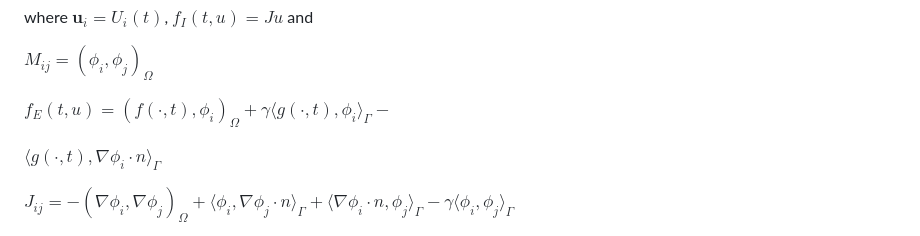
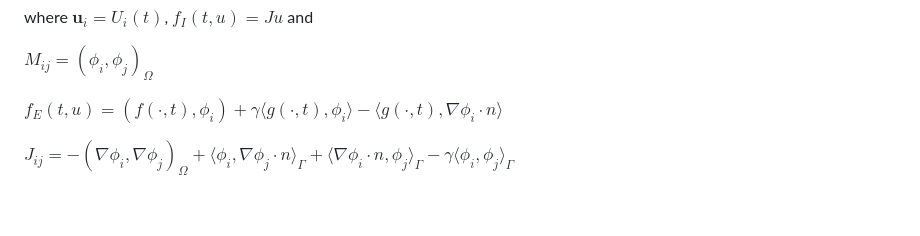
Before and after one commit to ste-dtst/nmpde-project, a Markdown page: README.md, the part around the change. Rendered like a GitHub page; blank space fills up the shorter version.

Commit message:
Small tweaks (4)

```diff
--- a/README.md
+++ b/README.md
@@ -20,9 +20,7 @@ where $\mathbf{u}_i=U_i(t)$, $f_I(t,u) = J u$ and
 
 $M_{ij}=(\phi_i,\phi_j)_\Omega$
 
-$f_E(t,u) = (f(\cdot,t),\phi_i)_\Omega + \gamma \langle g(\cdot,t),\phi_i \rangle_\Gamma -$
-
-$\langle g(\cdot,t),\nabla\phi_i \cdot n \rangle_\Gamma$
+$f_E(t,u) = (f(\cdot,t),\phi_i) + \gamma \langle g(\cdot,t),\phi_i \rangle - \langle g(\cdot,t),\nabla\phi_i \cdot n \rangle$
 
 $J_{ij} = -(\nabla\phi_i,\nabla\phi_j)_\Omega + \langle \phi_i,\nabla\phi_j \cdot n \rangle_\Gamma + \langle \nabla\phi_i \cdot n,\phi_j \rangle_\Gamma - \gamma \langle \phi_i,\phi_j \rangle_\Gamma$
 
```
